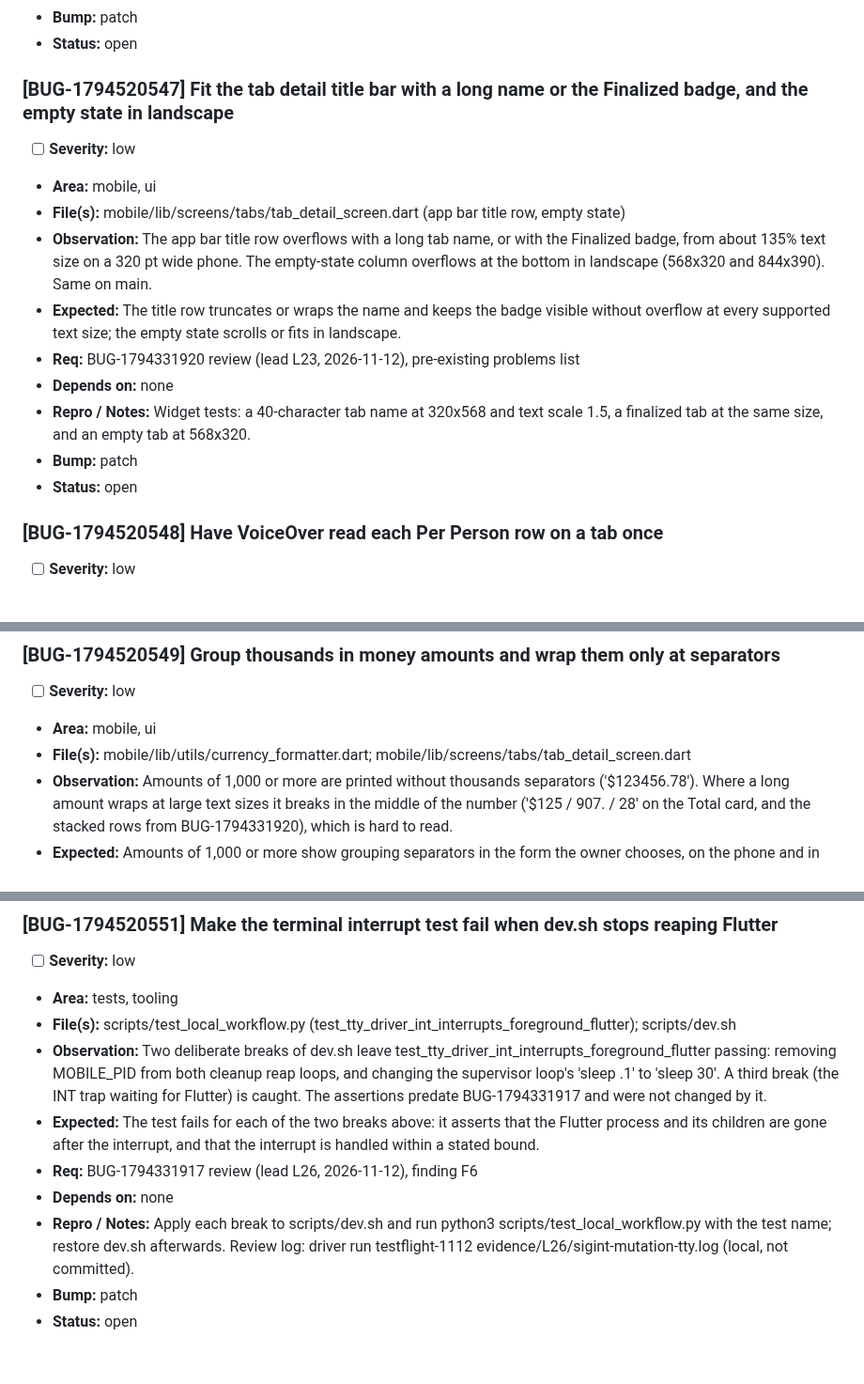
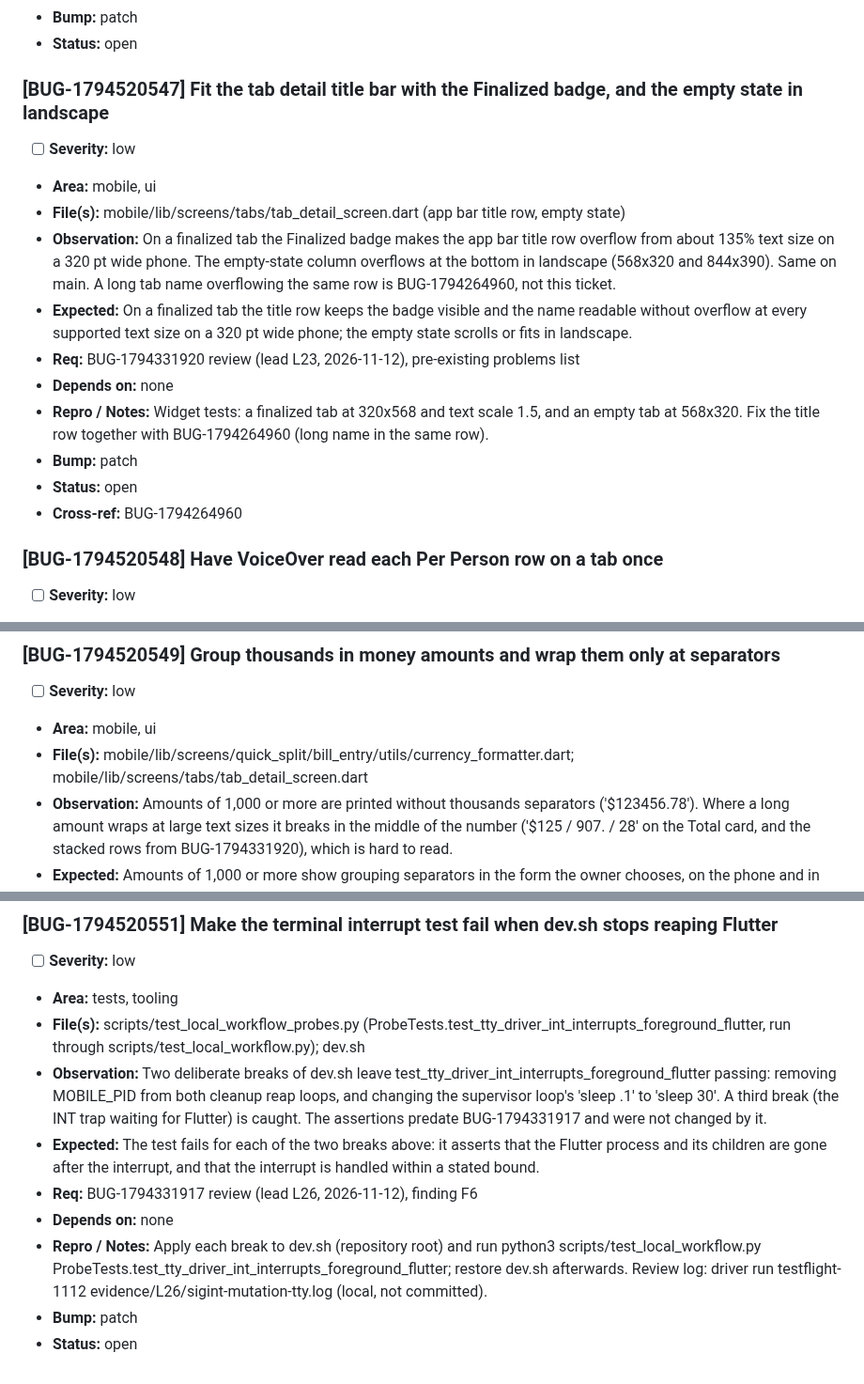
Before and after one commit to LLRHook/checksinmyhead, a Markdown page: bugs.md, 3 parts joined by grey strips. Shown at 94% size. Drawn GitHub-style.

Commit message:
Narrow the title bar ticket and correct two file paths

```diff
--- a/bugs.md
+++ b/bugs.md
@@ -1445,17 +1445,18 @@ Active work only. Format and rules: [`.cycle/TRACKERS.md`](.cycle/TRACKERS.md).
 - **Bump:** patch
 - **Status:** open
 
-### [BUG-1794520547] Fit the tab detail title bar with a long name or the Finalized badge, and the empty state in landscape
+### [BUG-1794520547] Fit the tab detail title bar with the Finalized badge, and the empty state in landscape
 - [ ] **Severity:** low
 - **Area:** mobile, ui
 - **File(s):** mobile/lib/screens/tabs/tab_detail_screen.dart (app bar title row, empty state)
-- **Observation:** The app bar title row overflows with a long tab name, or with the Finalized badge, from about 135% text size on a 320 pt wide phone. The empty-state column overflows at the bottom in landscape (568x320 and 844x390). Same on main.
-- **Expected:** The title row truncates or wraps the name and keeps the badge visible without overflow at every supported text size; the empty state scrolls or fits in landscape.
+- **Observation:** On a finalized tab the Finalized badge makes the app bar title row overflow from about 135% text size on a 320 pt wide phone. The empty-state column overflows at the bottom in landscape (568x320 and 844x390). Same on main. A long tab name overflowing the same row is BUG-1794264960, not this ticket.
+- **Expected:** On a finalized tab the title row keeps the badge visible and the name readable without overflow at every supported text size on a 320 pt wide phone; the empty state scrolls or fits in landscape.
 - **Req:** BUG-1794331920 review (lead L23, 2026-11-12), pre-existing problems list
 - **Depends on:** none
-- **Repro / Notes:** Widget tests: a 40-character tab name at 320x568 and text scale 1.5, a finalized tab at the same size, and an empty tab at 568x320.
-- **Bump:** patch
-- **Status:** open
+- **Repro / Notes:** Widget tests: a finalized tab at 320x568 and text scale 1.5, and an empty tab at 568x320. Fix the title row together with BUG-1794264960 (long name in the same row).
+- **Bump:** patch
+- **Status:** open
+- **Cross-ref:** BUG-1794264960
 
 ### [BUG-1794520548] Have VoiceOver read each Per Person row on a tab once
 - [ ] **Severity:** low
@@ -1472,7 +1473,7 @@ Active work only. Format and rules: [`.cycle/TRACKERS.md`](.cycle/TRACKERS.md).
 ### [BUG-1794520549] Group thousands in money amounts and wrap them only at separators
 - [ ] **Severity:** low
 - **Area:** mobile, ui
-- **File(s):** mobile/lib/utils/currency_formatter.dart; mobile/lib/screens/tabs/tab_detail_screen.dart
+- **File(s):** mobile/lib/screens/quick_split/bill_entry/utils/currency_formatter.dart; mobile/lib/screens/tabs/tab_detail_screen.dart
 - **Observation:** Amounts of 1,000 or more are printed without thousands separators ('$123456.78'). Where a long amount wraps at large text sizes it breaks in the middle of the number ('$125 / 907. / 28' on the Total card, and the stacked rows from BUG-1794331920), which is hard to read.
 - **Expected:** Amounts of 1,000 or more show grouping separators in the form the owner chooses, on the phone and in shared text, and a wrapped amount breaks only at a separator. The web viewer shows the same form.
 - **Req:** BUG-1794331920 review (lead L23, 2026-11-12), finding on wrapped amounts
@@ -1496,11 +1497,11 @@ Active work only. Format and rules: [`.cycle/TRACKERS.md`](.cycle/TRACKERS.md).
 ### [BUG-1794520551] Make the terminal interrupt test fail when dev.sh stops reaping Flutter
 - [ ] **Severity:** low
 - **Area:** tests, tooling
-- **File(s):** scripts/test_local_workflow.py (test_tty_driver_int_interrupts_foreground_flutter); scripts/dev.sh
+- **File(s):** scripts/test_local_workflow_probes.py (ProbeTests.test_tty_driver_int_interrupts_foreground_flutter, run through scripts/test_local_workflow.py); dev.sh
 - **Observation:** Two deliberate breaks of dev.sh leave test_tty_driver_int_interrupts_foreground_flutter passing: removing MOBILE_PID from both cleanup reap loops, and changing the supervisor loop's 'sleep .1' to 'sleep 30'. A third break (the INT trap waiting for Flutter) is caught. The assertions predate BUG-1794331917 and were not changed by it.
 - **Expected:** The test fails for each of the two breaks above: it asserts that the Flutter process and its children are gone after the interrupt, and that the interrupt is handled within a stated bound.
 - **Req:** BUG-1794331917 review (lead L26, 2026-11-12), finding F6
 - **Depends on:** none
-- **Repro / Notes:** Apply each break to scripts/dev.sh and run python3 scripts/test_local_workflow.py with the test name; restore dev.sh afterwards. Review log: driver run testflight-1112 evidence/L26/sigint-mutation-tty.log (local, not committed).
-- **Bump:** patch
-- **Status:** open
+- **Repro / Notes:** Apply each break to dev.sh (repository root) and run python3 scripts/test_local_workflow.py ProbeTests.test_tty_driver_int_interrupts_foreground_flutter; restore dev.sh afterwards. Review log: driver run testflight-1112 evidence/L26/sigint-mutation-tty.log (local, not committed).
+- **Bump:** patch
+- **Status:** open
```
